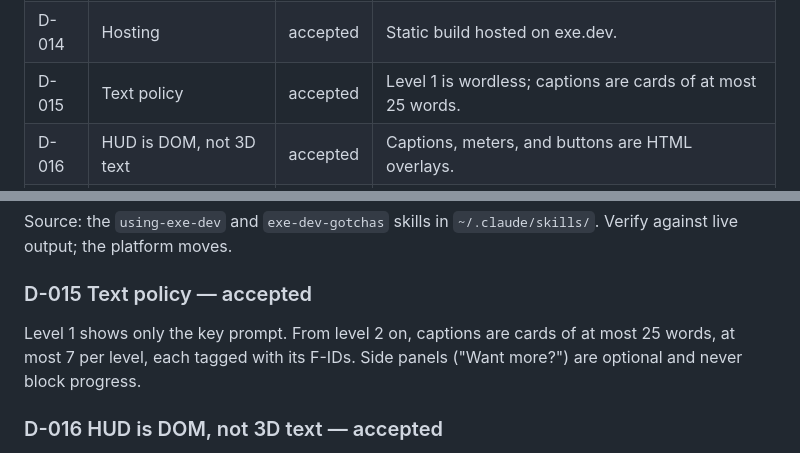
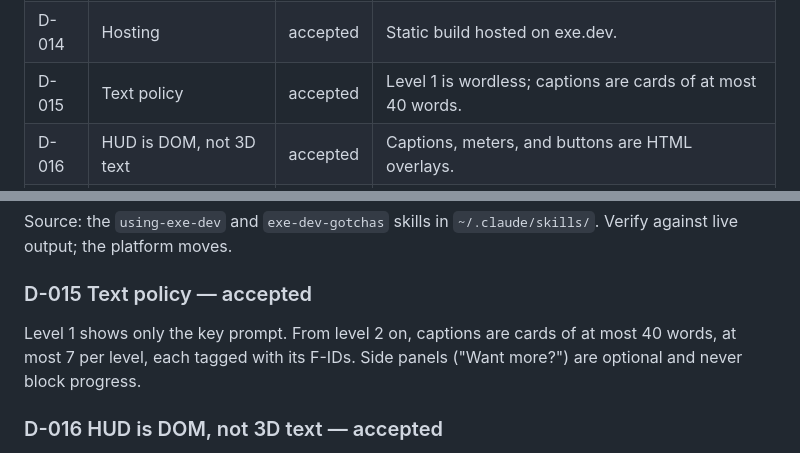
Before and after one commit to jazz-hands/ghost-particle, a Markdown page: docs/DECISIONS.md, 2 parts joined by grey strips. GitHub-like rendering.

```diff
--- a/docs/DECISIONS.md
+++ b/docs/DECISIONS.md
@@ -26,7 +26,7 @@ How to use:
 | D-012 | Dodging has no consequence | accepted | Superseded by D-020: nothing can be hit, no fail state. |
 | D-013 | Mini-game feedback timing | accepted | Reveal answer and one-line reason after each ring. |
 | D-014 | Hosting | accepted | Static build hosted on exe.dev. |
-| D-015 | Text policy | accepted | Level 1 is wordless; captions are cards of at most 25 words. |
+| D-015 | Text policy | accepted | Level 1 is wordless; captions are cards of at most 40 words. |
 | D-016 | HUD is DOM, not 3D text | accepted | Captions, meters, and buttons are HTML overlays. |
 | D-017 | Debug tools gated by URL flag | accepted | lil-gui and Stats mount only with `?debug`. |
 | D-018 | Level module contract | accepted | Each level exports `enter`, `update`, `exit`, and disposes its own objects. |
@@ -120,7 +120,7 @@ Source: the `using-exe-dev` and `exe-dev-gotchas` skills in `~/.claude/skills/`.
 
 ### D-015 Text policy — accepted
 
-Level 1 shows only the key prompt. From level 2 on, captions are cards of at most 25 words, at most 7 per level, each tagged with its F-IDs. Side panels ("Want more?") are optional and never block progress.
+Level 1 shows only the key prompt. From level 2 on, captions are cards of at most 40 words, at most 7 per level, each tagged with its F-IDs. Side panels ("Want more?") are optional and never block progress.
 
 ### D-016 HUD is DOM, not 3D text — accepted
 
```
Also changed, not shown: docs/BEATS.md (+1 -1 lines), docs/SPEC.md (+1 -1 lines).
